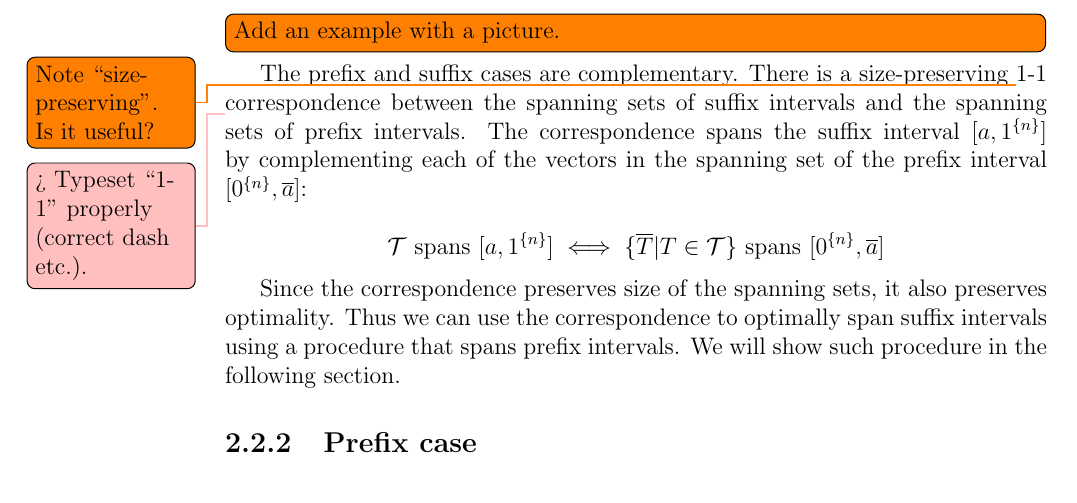
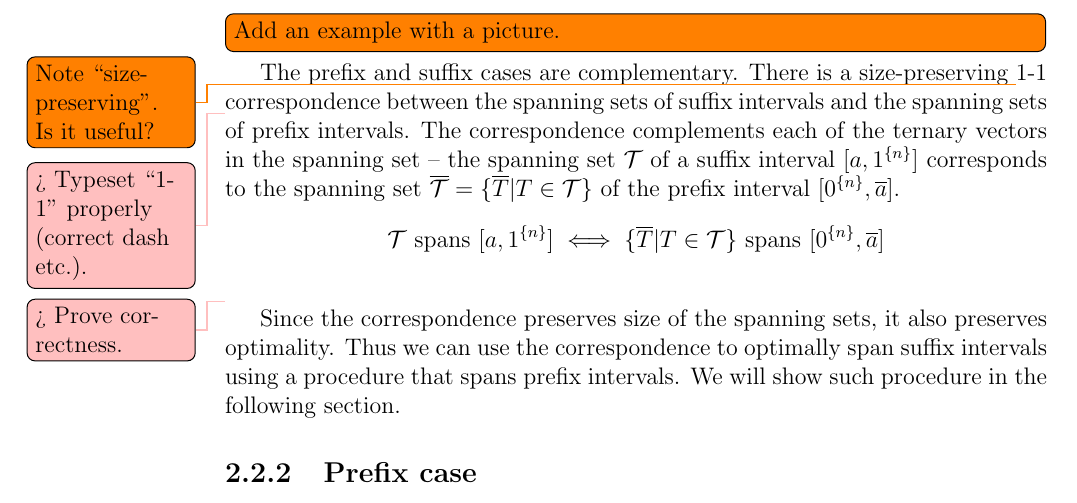
Before and after one commit to filipbartek/ibf, a LaTeX thesis (thesis.tex, which reads thesis/1interval.tex): part of page 17 of 47, cut so that both start at the same text. Compiled offline with pdfLaTeX.

Commit message:
Clarify suffix case reduction to prefix case

```diff
--- a/thesis/1interval.tex
+++ b/thesis/1interval.tex
@@ -121,18 +121,21 @@ correspondence between
 the spanning sets of suffix intervals
 and the spanning sets
 of prefix intervals.
-The correspondence spans the suffix interval
-$\interval{a}{\rep{1}{n}}$
-by complementing each of the vectors in the spanning set
+The correspondence complements each of the ternary vectors in the spanning set
+-- the spanning set $\mathcal{T}$
+of a suffix interval $\interval{a}{\rep{1}{n}}$
+corresponds to the spanning set
+$\compl{\mathcal{T}}
+= \curly{\compl{T} | T \in \mathcal{T}}$
 of the prefix interval
-$\interval{\rep{0}{n}}{\compl{a}}$:
-
+$\interval{\rep{0}{n}}{\compl{a}}$.
 $$
 \mathcal{T} \text{ spans } \interval{a}{\rep{1}{n}}
 \iff
 \curly{\compl{T} | T \in \mathcal{T}}
 \text{ spans } \interval{\rep{0}{n}}{\compl{a}}
 $$
+\todomaybe{Prove correctness.}
 
 Since the correspondence preserves
 size of the spanning sets,
```
